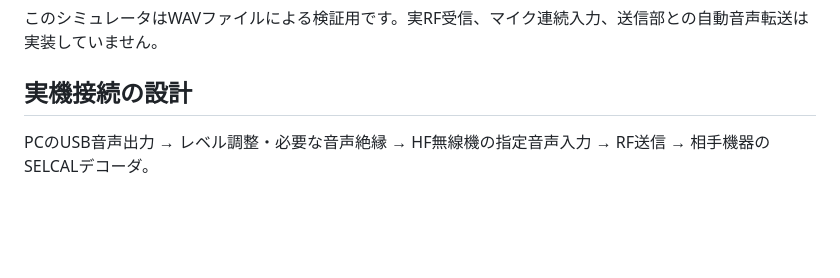
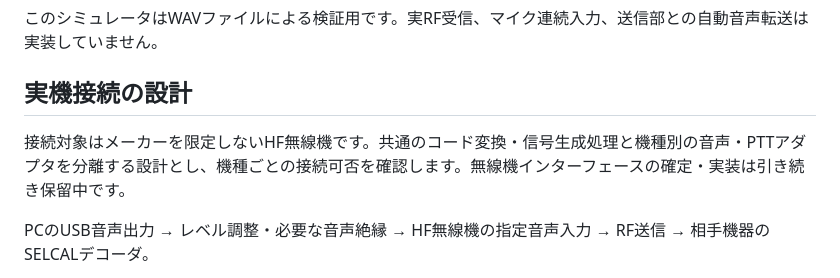
Before and after one commit to UeEmon/HACS, a Markdown page: README.md, the part around the change. Drawn GitHub-style; blank space fills up the shorter version.

```diff
--- a/README.md
+++ b/README.md
@@ -198,6 +198,8 @@ JSONの `status` は `alert`（自局一致）、`other_station`（他局）、`
 
 ## 実機接続の設計
 
+接続対象はメーカーを限定しないHF無線機です。共通のコード変換・信号生成処理と機種別の音声・PTTアダプタを分離する設計とし、機種ごとの接続可否を確認します。無線機インターフェースの確定・実装は引き続き保留中です。
+
 PCのUSB音声出力 → レベル調整・必要な音声絶縁 → HF無線機の指定音声入力 → RF送信 → 相手機器のSELCALデコーダ。
 
 PTTは独立したアダプタとする予定です。将来の送信処理は「排他取得 → PTT ON → 無線機固有の立ち上がり待ち → 音声再生 → 再生完了・末尾待ち → PTT OFF → 結果記録」とします。異常時にPTTを解除し、最大送信時間を設けます。送信完了と相手の呼び出し成功は別々に扱います。
```
Also changed, not shown: docs/dual-mode-spec.md (+1 -1 lines), docs/system-architecture.md (+3 -1 lines).
